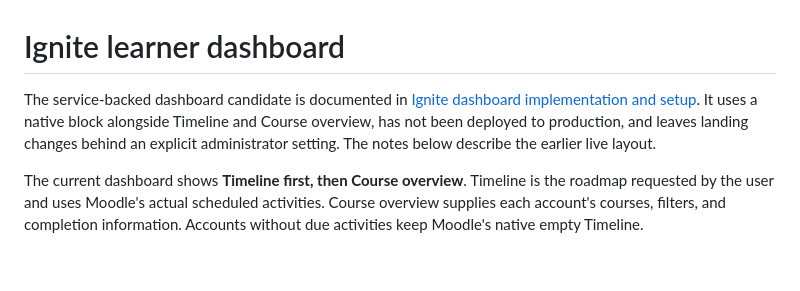
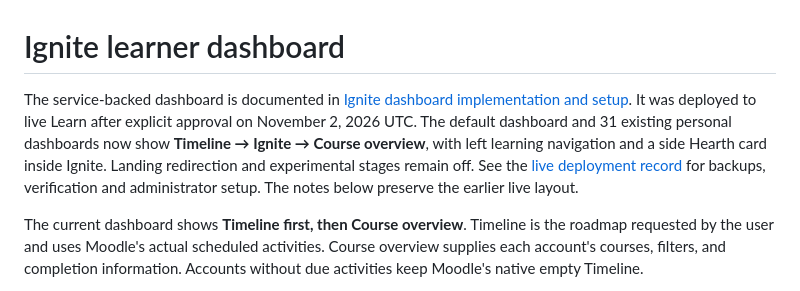
Before and after one commit to CatInTheRiceHat/Ignite-Website, a Markdown page: moodle/DASHBOARD.md, the part around the change. GitHub-like rendering; blank space fills up the shorter version.

```diff
--- a/moodle/DASHBOARD.md
+++ b/moodle/DASHBOARD.md
@@ -1,6 +1,6 @@
 # Ignite learner dashboard
 
-The service-backed dashboard candidate is documented in [Ignite dashboard implementation and setup](../docs/ignite-dashboard.md). It uses a native block alongside Timeline and Course overview, has not been deployed to production, and leaves landing changes behind an explicit administrator setting. The notes below describe the earlier live layout.
+The service-backed dashboard is documented in [Ignite dashboard implementation and setup](../docs/ignite-dashboard.md). It was deployed to live Learn after explicit approval on November 2, 2026 UTC. The default dashboard and 31 existing personal dashboards now show **Timeline → Ignite → Course overview**, with left learning navigation and a side Hearth card inside Ignite. Landing redirection and experimental stages remain off. See the [live deployment record](../docs/ignite-lms.md#live-deployment-record) for backups, verification and administrator setup. The notes below preserve the earlier live layout.
 
 The current dashboard shows **Timeline first, then Course overview**. Timeline is the roadmap requested by the user and uses Moodle's actual scheduled activities. Course overview supplies each account's courses, filters, and completion information. Accounts without due activities keep Moodle's native empty Timeline.
 
```
Also changed, not shown: docs/ignite-dashboard.md (+1 -1 lines), docs/ignite-lms.md (+14 -2 lines).
